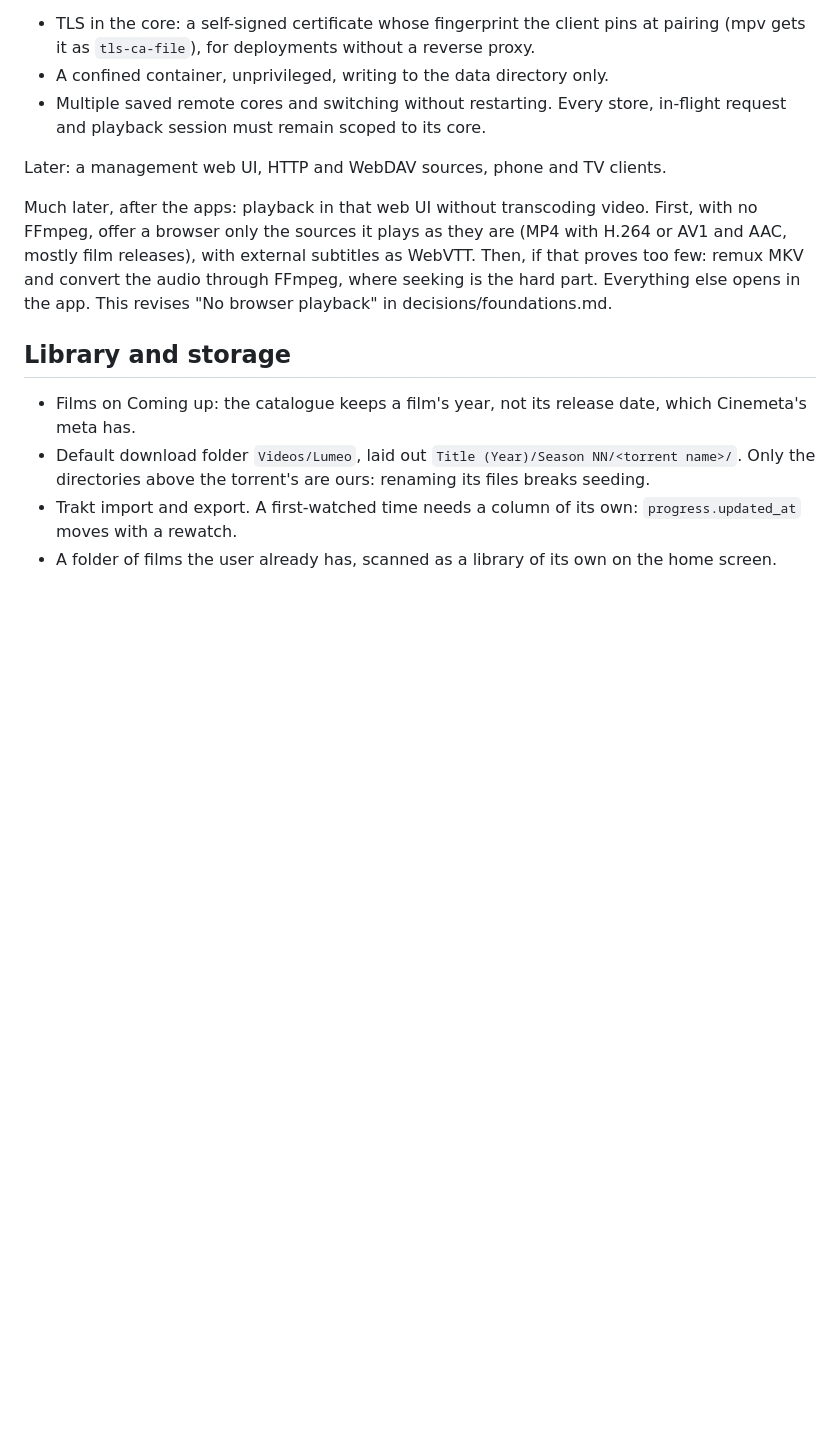
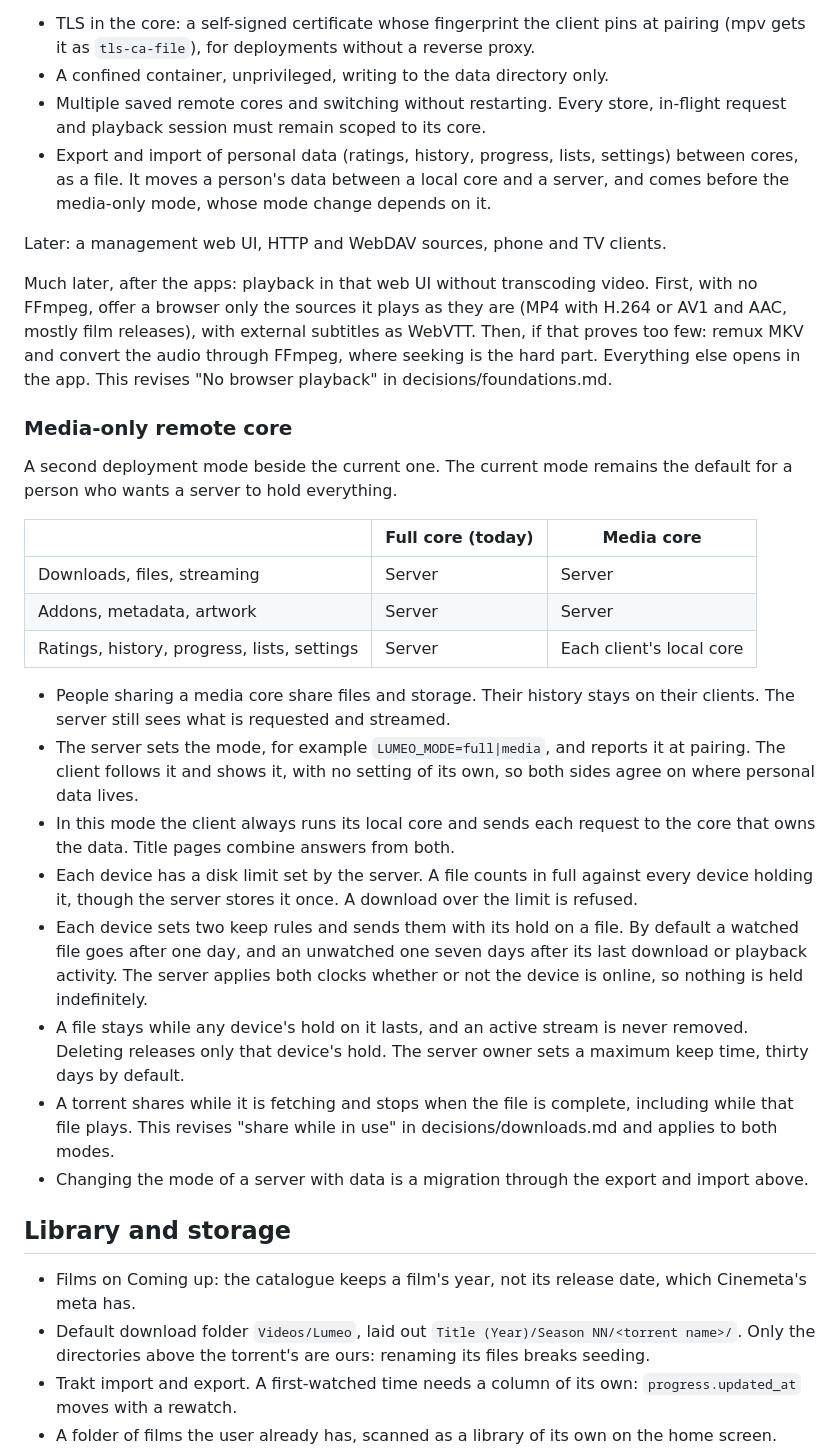
Before and after one commit to eeegoloauq/lumeo, a Markdown page: docs/roadmap.md, the part around the change. Rendered like a GitHub page; blank space fills up the shorter version.

Commit message:
docs: plan a media-only remote core and export of personal data

```diff
--- a/docs/roadmap.md
+++ b/docs/roadmap.md
@@ -18,6 +18,10 @@ The server has a confined systemd unit and console administration.
 - A confined container, unprivileged, writing to the data directory only.
 - Multiple saved remote cores and switching without restarting. Every store,
   in-flight request and playback session must remain scoped to its core.
+- Export and import of personal data (ratings, history, progress, lists,
+  settings) between cores, as a file. It moves a person's data between a local
+  core and a server, and comes before the media-only mode, whose mode change
+  depends on it.
 
 Later: a management web UI, HTTP and WebDAV sources, phone and TV clients.
 
@@ -27,6 +31,40 @@ First, with no FFmpeg, offer a browser only the sources it plays as they are
 as WebVTT. Then, if that proves too few: remux MKV and convert the audio
 through FFmpeg, where seeking is the hard part. Everything else opens in the
 app. This revises "No browser playback" in decisions/foundations.md.
+
+### Media-only remote core
+
+A second deployment mode beside the current one. The current mode remains the
+default for a person who wants a server to hold everything.
+
+| | Full core (today) | Media core |
+|---|---|---|
+| Downloads, files, streaming | Server | Server |
+| Addons, metadata, artwork | Server | Server |
+| Ratings, history, progress, lists, settings | Server | Each client's local core |
+
+- People sharing a media core share files and storage. Their history stays on
+  their clients. The server still sees what is requested and streamed.
+- The server sets the mode, for example `LUMEO_MODE=full|media`, and reports it
+  at pairing. The client follows it and shows it, with no setting of its own, so
+  both sides agree on where personal data lives.
+- In this mode the client always runs its local core and sends each request to
+  the core that owns the data. Title pages combine answers from both.
+- Each device has a disk limit set by the server. A file counts in full against
+  every device holding it, though the server stores it once. A download over the
+  limit is refused.
+- Each device sets two keep rules and sends them with its hold on a file. By
+  default a watched file goes after one day, and an unwatched one seven days
+  after its last download or playback activity. The server applies both clocks
+  whether or not the device is online, so nothing is held indefinitely.
+- A file stays while any device's hold on it lasts, and an active stream is never
+  removed. Deleting releases only that device's hold. The server owner sets a
+  maximum keep time, thirty days by default.
+- A torrent shares while it is fetching and stops when the file is complete,
+  including while that file plays. This revises "share while in use" in
+  decisions/downloads.md and applies to both modes.
+- Changing the mode of a server with data is a migration through the export
+  and import above.
 
 ## Library and storage
 
```
